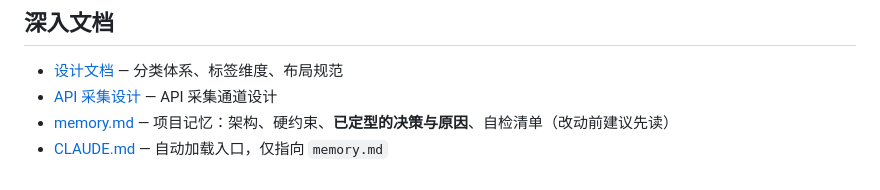
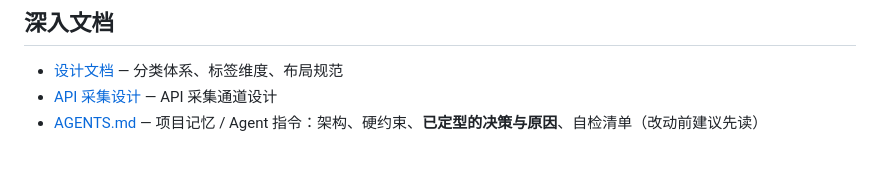
Before and after one commit to AchatesRay/security-weekly-report, a Markdown page: README.md, the part around the change. Rendered like a GitHub page.

```diff
--- a/README.md
+++ b/README.md
@@ -360,5 +360,4 @@ cat data/parsed_items.json | python3 -m json.tool | head -50
 
 - [设计文档](docs/superpowers/specs/2026-06-22-security-weekly-report-design.md) — 分类体系、标签维度、布局规范
 - [API 采集设计](docs/superpowers/specs/2026-06-30-api-collector-design.md) — API 采集通道设计
-- [memory.md](memory.md) — 项目记忆：架构、硬约束、**已定型的决策与原因**、自检清单（改动前建议先读）
-- [CLAUDE.md](CLAUDE.md) — 自动加载入口，仅指向 `memory.md`
+- [AGENTS.md](AGENTS.md) — 项目记忆 / Agent 指令：架构、硬约束、**已定型的决策与原因**、自检清单（改动前建议先读）
```
Also changed, not shown: AGENTS.md (renamed from memory.md, +51 -24 lines), CLAUDE.md (deleted, +0 -8 lines).
